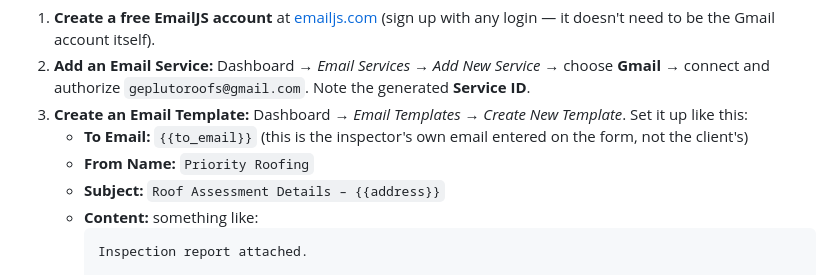
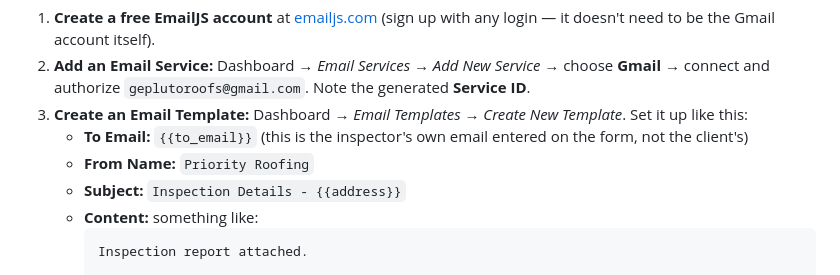
Before and after one commit to eyeseeyou12/roof-inspection, a Markdown page: README.md, the part around the change. Drawn GitHub-style.

Commit message:
Update README email subject to match Inspection Details naming

````diff
--- a/README.md
+++ b/README.md
@@ -13,7 +13,7 @@ This part has to be done by hand in a browser (it's an OAuth login to the Gmail
 3. **Create an Email Template:** Dashboard → *Email Templates* → *Create New Template*. Set it up like this:
    - **To Email:** `{{to_email}}` (this is the inspector's own email entered on the form, not the client's)
    - **From Name:** `Priority Roofing`
-   - **Subject:** `Roof Assessment Details – {{address}}`
+   - **Subject:** `Inspection Details - {{address}}`
    - **Content:** something like:
      ```
      Inspection report attached.
````
